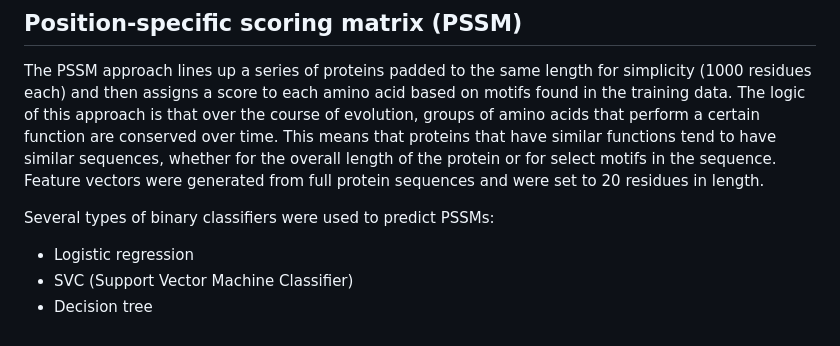
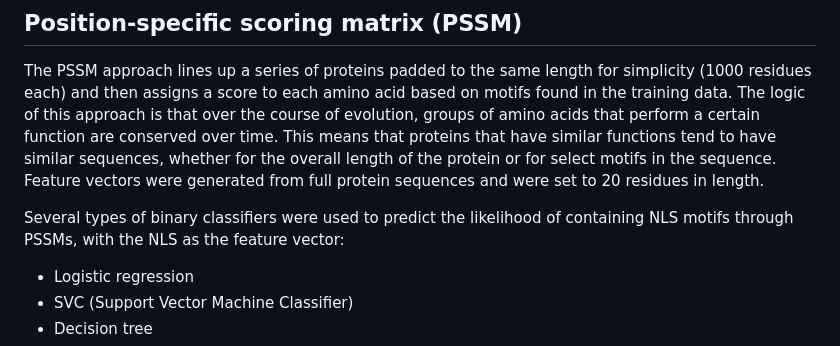
Before and after one commit to auerbachsd/NLSeer, a Markdown page: README.md, the part around the change. Rendered like a GitHub page.

Commit message:
clarified something about PSSM classifiers

```diff
--- a/README.md
+++ b/README.md
@@ -56,7 +56,7 @@ We used several different approaches to estimate the possibility of a given prot
 ## Position-specific scoring matrix (PSSM)
 The PSSM approach lines up a series of proteins padded to the same length for simplicity (1000 residues each) and then assigns a score to each amino acid based on motifs found in the training data. The logic of this approach is that over the course of evolution, groups of amino acids that perform a certain function are conserved over time. This means that proteins that have similar functions tend to have similar sequences, whether for the overall length of the protein or for select motifs in the sequence. Feature vectors were generated from full protein sequences and were set to 20 residues in length.
 
-Several types of binary classifiers were used to predict PSSMs:
+Several types of binary classifiers were used to predict the likelihood of containing NLS motifs through PSSMs, with the NLS as the feature vector:
 
 <ul>
     <li> Logistic regression </li>
```
